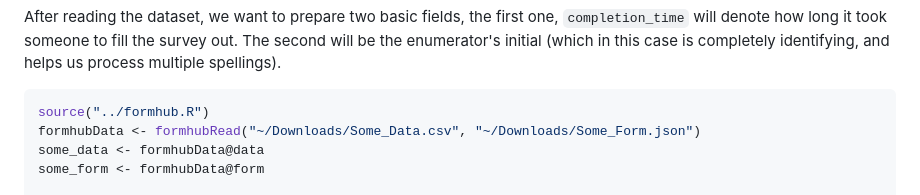
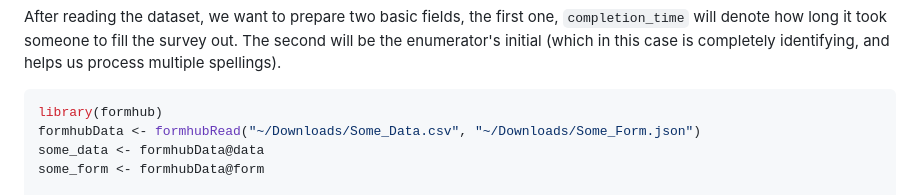
Before and after one commit to prabhasp/formhub.R, a Markdown page: demo/How_Long_Example.md, the part around the change. Drawn GitHub-style.

````diff
--- a/demo/How_Long_Example.md
+++ b/demo/How_Long_Example.md
@@ -9,7 +9,7 @@ After reading the dataset, we want to prepare two basic fields, the first one, `
 
 
 ```r
-source("../formhub.R")
+library(formhub)
 formhubData <- formhubRead("~/Downloads/Some_Data.csv", "~/Downloads/Some_Form.json")
 some_data <- formhubData@data
 some_form <- formhubData@form
````
Also changed, not shown: demo/Water_Points_Example.md (+34 -28 lines), demo/figure/map1.png, demo/figure/plot1.png, demo/figure/plot2.png, 10 other files.
